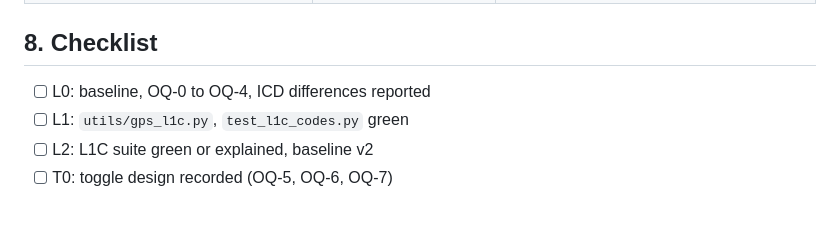
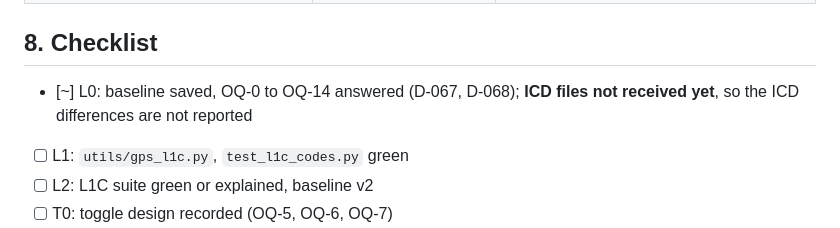
Before and after one commit to Austin-Hunter1/HERON, a Markdown page: gnss_processing/docs/L1C_E5A_PORT_PLAN.md, the part around the change. Drawn GitHub-style.

```diff
--- a/gnss_processing/docs/L1C_E5A_PORT_PLAN.md
+++ b/gnss_processing/docs/L1C_E5A_PORT_PLAN.md
@@ -626,7 +626,7 @@ summary if the file is large). Do not send `.env`.
 
 ## 8. Checklist
 
-- [ ] L0: baseline, OQ-0 to OQ-4, ICD differences reported
+- [~] L0: baseline saved, OQ-0 to OQ-14 answered (D-067, D-068); **ICD files not received yet**, so the ICD differences are not reported
 - [ ] L1: `utils/gps_l1c.py`, `test_l1c_codes.py` green
 - [ ] L2: L1C suite green or explained, baseline v2
 - [ ] T0: toggle design recorded (OQ-5, OQ-6, OQ-7)
```
Also changed, not shown: docs/DECISIONS.md (+2 -0 lines), gnss_processing/docs/L1C_E5A_BASELINE_TESTS.md (added, +77 -0 lines).
